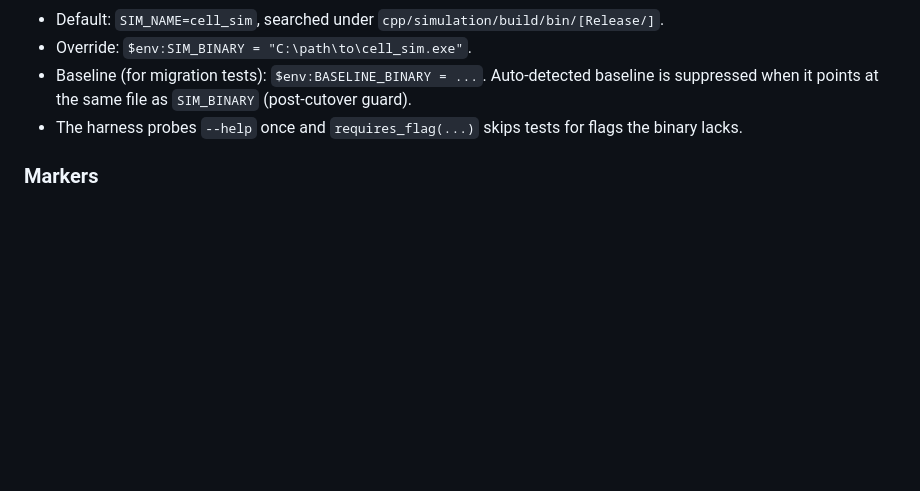
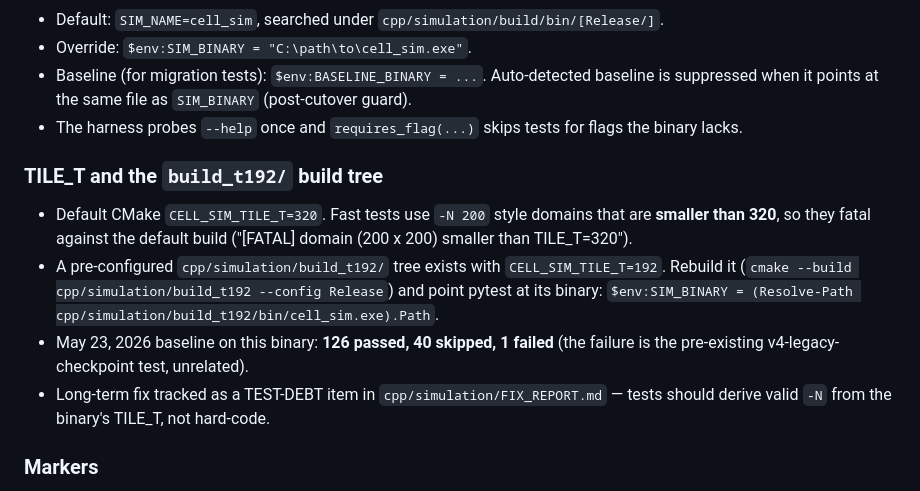
Before and after one commit to MetricManifold/data_processing, a Markdown page: .github/instructions/correctness-testing.instructions.md, the part around the change. Drawn GitHub-style; blank space fills up the shorter version.

Commit message:
docs: TILE_T=192 workaround for fast pytest suite

```diff
--- a/.github/instructions/correctness-testing.instructions.md
+++ b/.github/instructions/correctness-testing.instructions.md
@@ -137,6 +137,19 @@ pytest cpp/simulation/tests/python/test_cutover_parity.py -v --run-slow \
 - Baseline (for migration tests): `$env:BASELINE_BINARY = ...`. Auto-detected baseline is suppressed when it points at the same file as `SIM_BINARY` (post-cutover guard).
 - The harness probes `--help` once and `requires_flag(...)` skips tests for flags the binary lacks.
 
+### TILE_T and the `build_t192/` build tree
+- Default CMake `CELL_SIM_TILE_T=320`. Fast tests use `-N 200` style domains
+  that are **smaller than 320**, so they fatal against the default build
+  ("[FATAL] domain (200 x 200) smaller than TILE_T=320").
+- A pre-configured `cpp/simulation/build_t192/` tree exists with
+  `CELL_SIM_TILE_T=192`. Rebuild it (`cmake --build cpp/simulation/build_t192
+  --config Release`) and point pytest at its binary:
+  `$env:SIM_BINARY = (Resolve-Path cpp/simulation/build_t192/bin/cell_sim.exe).Path`.
+- May 23, 2026 baseline on this binary: **126 passed, 40 skipped, 1 failed**
+  (the failure is the pre-existing v4-legacy-checkpoint test, unrelated).
+- Long-term fix tracked as a TEST-DEBT item in `cpp/simulation/FIX_REPORT.md`
+  — tests should derive valid `-N` from the binary's TILE_T, not hard-code.
+
 ### Markers
 - `@pytest.mark.slow` — deselected by default. Enable with `--run-slow`.
 - Tests that need the baseline use `@requires_baseline()` and skip if it's missing.
```
